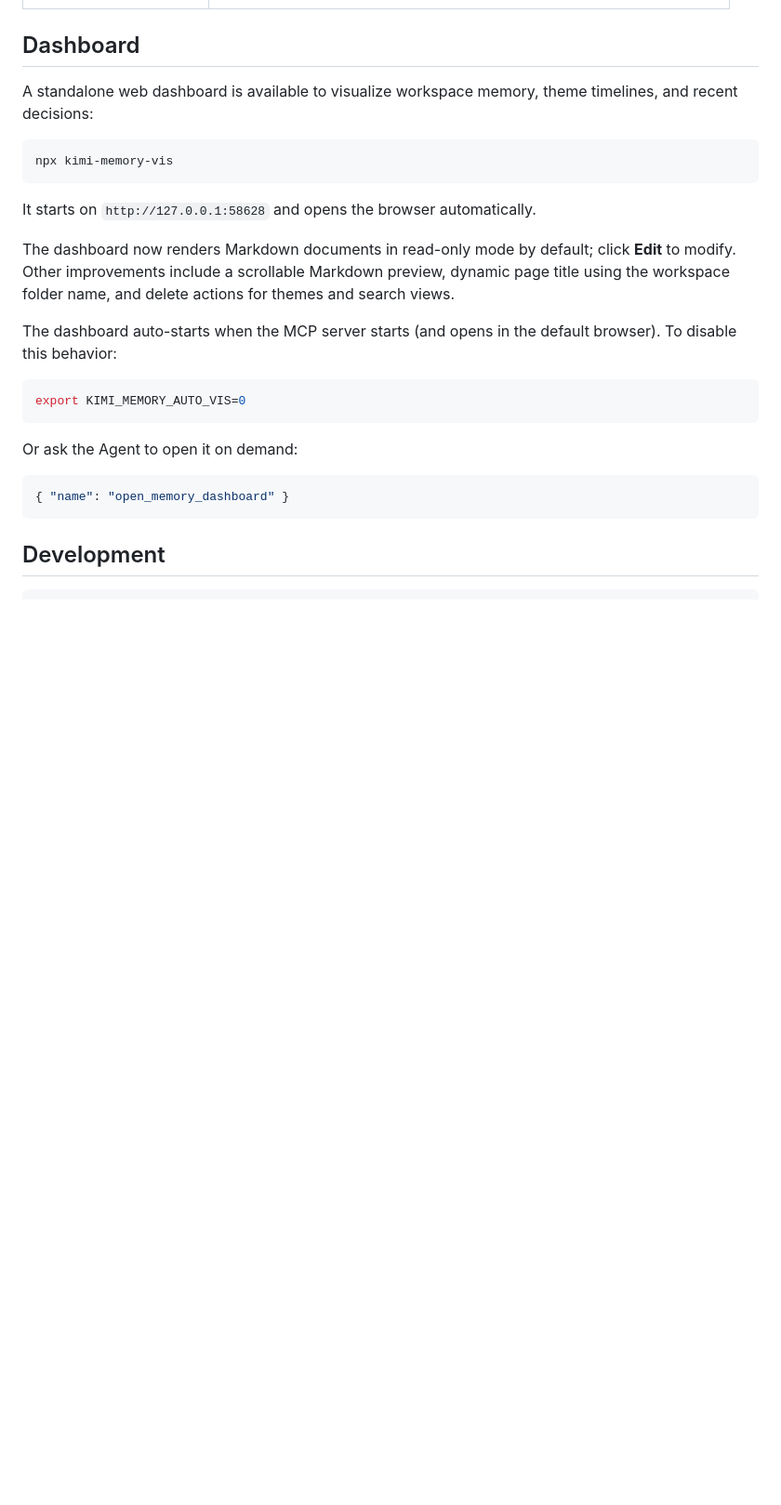
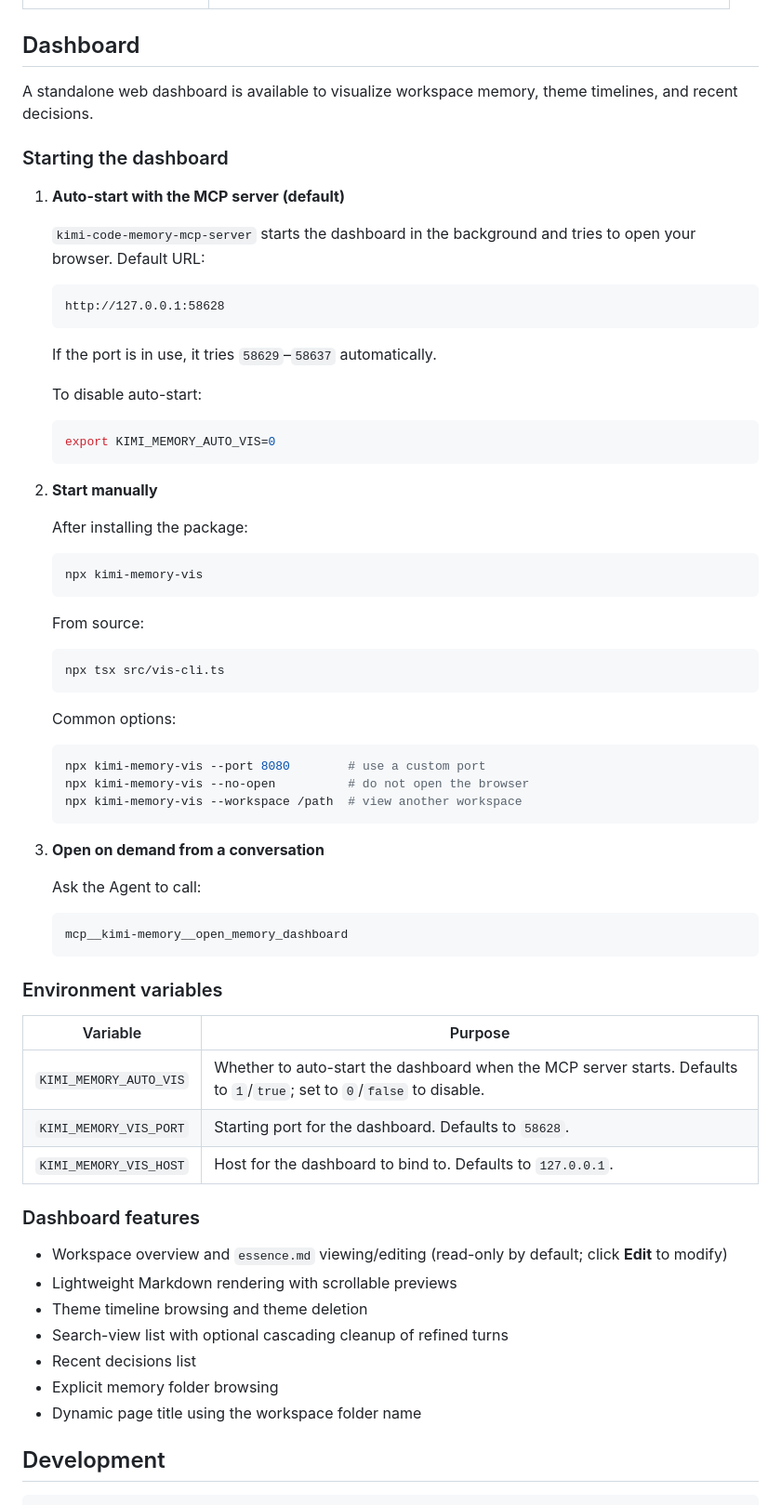
Before and after one commit to Zehee/kimi-code-memory-mcp-server, a Markdown page: README.en.md, the part around one of its changes. Shown at 93% size. Drawn GitHub-style; blank space fills up the shorter version.

Commit message:
docs: update dashboard usage in README with auto-start, manual command and env vars

````diff
--- a/README.en.md
+++ b/README.en.md
@@ -265,27 +268,73 @@ You can override the storage root with the `MEMORY_STORE_ROOT` environment varia
 
 ## Dashboard
 
-A standalone web dashboard is available to visualize workspace memory, theme timelines, and recent decisions:
+A standalone web dashboard is available to visualize workspace memory, theme timelines, and recent decisions.
 
-```bash
-npx kimi-memory-vis
-```
+### Starting the dashboard
 
-It starts on `http://127.0.0.1:58628` and opens the browser automatically.
+1. **Auto-start with the MCP server (default)**
 
-The dashboard now renders Markdown documents in read-only mode by default; click **Edit** to modify. Other improvements include a scrollable Markdown preview, dynamic page title using the workspace folder name, and delete actions for themes and search views.
+   `kimi-code-memory-mcp-server` starts the dashboard in the background and tries to open your browser. Default URL:
 
-The dashboard auto-starts when the MCP server starts (and opens in the default browser). To disable this behavior:
+   ```text
+   http://127.0.0.1:58628
+   ```
 
-```bash
-export KIMI_MEMORY_AUTO_VIS=0
-```
+   If the port is in use, it tries `58629`–`58637` automatically.
 
-Or ask the Agent to open it on demand:
+   To disable auto-start:
 
-```json
-{ "name": "open_memory_dashboard" }
-```
+   ```bash
+   export KIMI_MEMORY_AUTO_VIS=0
+   ```
+
+2. **Start manually**
+
+   After installing the package:
+
+   ```bash
+   npx kimi-memory-vis
+   ```
+
+   From source:
+
+   ```bash
+   npx tsx src/vis-cli.ts
+   ```
+
+   Common options:
+
+   ```bash
+   npx kimi-memory-vis --port 8080        # use a custom port
+   npx kimi-memory-vis --no-open          # do not open the browser
+   npx kimi-memory-vis --workspace /path  # view another workspace
+   ```
+
+3. **Open on demand from a conversation**
+
+   Ask the Agent to call:
+
+   ```text
+   mcp__kimi-memory__open_memory_dashboard
+   ```
+
+### Environment variables
+
+| Variable | Purpose |
+|----------|---------|
+| `KIMI_MEMORY_AUTO_VIS` | Whether to auto-start the dashboard when the MCP server starts. Defaults to `1`/`true`; set to `0`/`false` to disable. |
+| `KIMI_MEMORY_VIS_PORT` | Starting port for the dashboard. Defaults to `58628`. |
+| `KIMI_MEMORY_VIS_HOST` | Host for the dashboard to bind to. Defaults to `127.0.0.1`. |
+
+### Dashboard features
+
+- Workspace overview and `essence.md` viewing/editing (read-only by default; click **Edit** to modify)
+- Lightweight Markdown rendering with scrollable previews
+- Theme timeline browsing and theme deletion
+- Search-view list with optional cascading cleanup of refined turns
+- Recent decisions list
+- Explicit memory folder browsing
+- Dynamic page title using the workspace folder name
 
 ## Development
 
````
Also changed, not shown: other parts of README.en.md (+3 -0 lines), README.md (+55 -14 lines).
